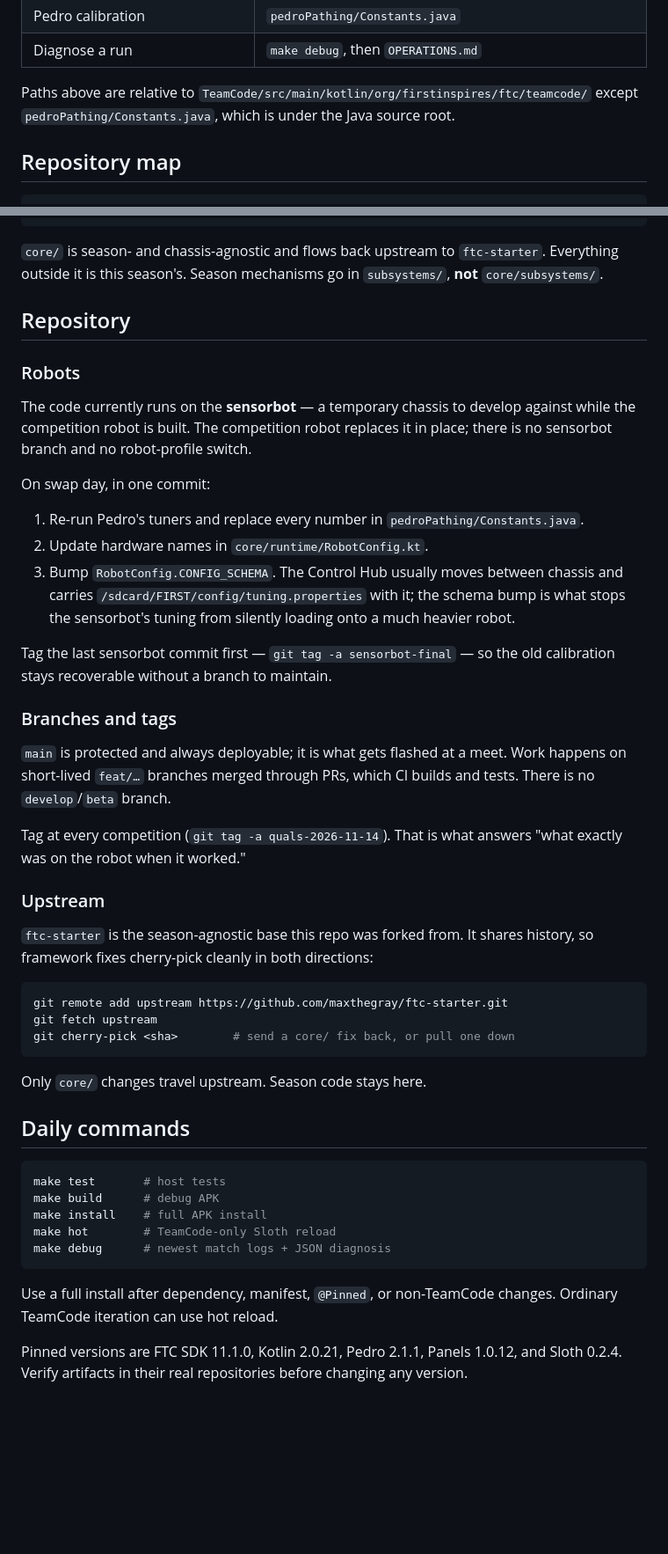
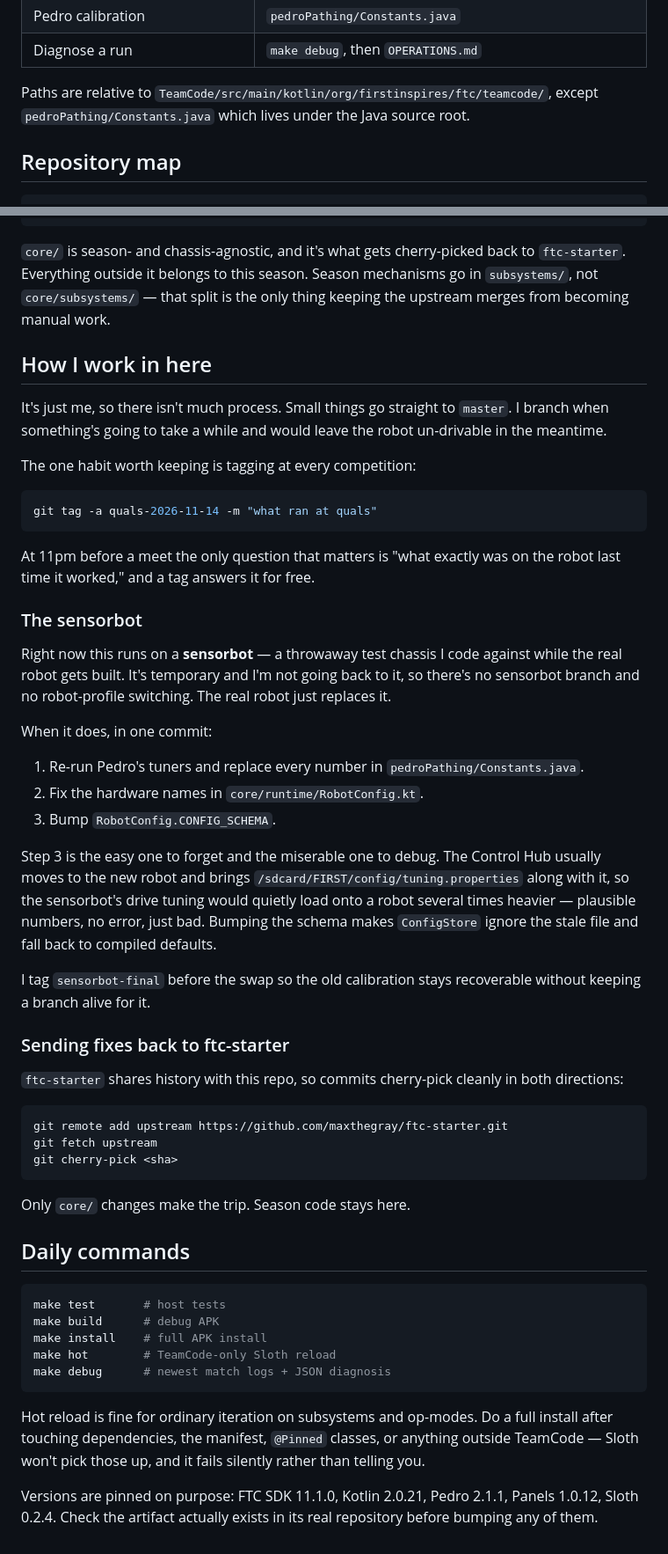
Before and after one commit to maxthegray/ftc-biobuzz, a Markdown page: README.md, 2 parts joined by grey strips. Shown at 88% size. GitHub-like rendering; blank space fills up the shorter version.

````diff
--- a/README.md
+++ b/README.md
@@ -55,9 +61,9 @@ robot is running.
 | Pedro calibration | `pedroPathing/Constants.java` |
 | Diagnose a run | `make debug`, then `OPERATIONS.md` |
 
-Paths above are relative to
-`TeamCode/src/main/kotlin/org/firstinspires/ftc/teamcode/` except
-`pedroPathing/Constants.java`, which is under the Java source root.
+Paths are relative to
+`TeamCode/src/main/kotlin/org/firstinspires/ftc/teamcode/`, except
+`pedroPathing/Constants.java` which lives under the Java source root.
 
 ## Repository map
 
@@ -83,51 +89,61 @@ TeamCode/src/main/
     └── opmodes/              diagnostics, teleop, auton
 ```
 
-`core/` is season- and chassis-agnostic and flows back upstream to
-`ftc-starter`. Everything outside it is this season's. Season mechanisms go in
-`subsystems/`, **not** `core/subsystems/`.
+`core/` is season- and chassis-agnostic, and it's what gets cherry-picked back
+to `ftc-starter`. Everything outside it belongs to this season. Season
+mechanisms go in `subsystems/`, not `core/subsystems/` — that split is the only
+thing keeping the upstream merges from becoming manual work.
 
-## Repository
+## How I work in here
 
-### Robots
+It's just me, so there isn't much process. Small things go straight to
+`master`. I branch when something's going to take a while and would leave the
+robot un-drivable in the meantime.
 
-The code currently runs on the **sensorbot** — a temporary chassis to develop
-against while the competition robot is built. The competition robot replaces it
-in place; there is no sensorbot branch and no robot-profile switch.
+The one habit worth keeping is tagging at every competition:
 
-On swap day, in one commit:
+```sh
+git tag -a quals-2026-11-14 -m "what ran at quals"
+```
+
+At 11pm before a meet the only question that matters is "what exactly was on
+the robot last time it worked," and a tag answers it for free.
+
+### The sensorbot
+
+Right now this runs on a **sensorbot** — a throwaway test chassis I code
+against while the real robot gets built. It's temporary and I'm not going back
+to it, so there's no sensorbot branch and no robot-profile switching. The real
+robot just replaces it.
+
+When it does, in one commit:
 
 1. Re-run Pedro's tuners and replace every number in `pedroPathing/Constants.java`.
-2. Update hardware names in `core/runtime/RobotConfig.kt`.
-3. Bump `RobotConfig.CONFIG_SCHEMA`. The Control Hub usually moves between
-   chassis and carries `/sdcard/FIRST/config/tuning.properties` with it; the
-   schema bump is what stops the sensorbot's tuning from silently loading onto
-   a much heavier robot.
+2. Fix the hardware names in `core/runtime/RobotConfig.kt`.
+3. Bump `RobotConfig.CONFIG_SCHEMA`.
 
-Tag the last sensorbot commit first — `git tag -a sensorbot-final` — so the
-old calibration stays recoverable without a branch to maintain.
+Step 3 is the easy one to forget and the miserable one to debug. The Control
+Hub usually moves to the new robot and brings
+`/sdcard/FIRST/config/tuning.properties` along with it, so the sensorbot's
+drive tuning would quietly load onto a robot several times heavier — plausible
+numbers, no error, just bad. Bumping the schema makes `ConfigStore` ignore the
+stale file and fall back to compiled defaults.
 
-### Branches and tags
+I tag `sensorbot-final` before the swap so the old calibration stays
+recoverable without keeping a branch alive for it.
 
-`main` is protected and always deployable; it is what gets flashed at a meet.
-Work happens on short-lived `feat/…` branches merged through PRs, which CI
-builds and tests. There is no `develop`/`beta` branch.
+### Sending fixes back to ftc-starter
 
-Tag at every competition (`git tag -a quals-2026-11-14`). That is what answers
-"what exactly was on the robot when it worked."
-
-### Upstream
-
-`ftc-starter` is the season-agnostic base this repo was forked from. It shares
-history, so framework fixes cherry-pick cleanly in both directions:
+`ftc-starter` shares history with this repo, so commits cherry-pick cleanly in
+both directions:
 
 ```sh
 git remote add upstream https://github.com/maxthegray/ftc-starter.git
 git fetch upstream
-git cherry-pick <sha>        # send a core/ fix back, or pull one down
+git cherry-pick <sha>
 ```
 
-Only `core/` changes travel upstream. Season code stays here.
+Only `core/` changes make the trip. Season code stays here.
 
 ## Daily commands
 
@@ -139,9 +155,11 @@ make hot        # TeamCode-only Sloth reload
 make debug      # newest match logs + JSON diagnosis
 ```
 
-Use a full install after dependency, manifest, `@Pinned`, or non-TeamCode
-changes. Ordinary TeamCode iteration can use hot reload.
+Hot reload is fine for ordinary iteration on subsystems and op-modes. Do a full
+install after touching dependencies, the manifest, `@Pinned` classes, or
+anything outside TeamCode — Sloth won't pick those up, and it fails silently
+rather than telling you.
 
-Pinned versions are FTC SDK 11.1.0, Kotlin 2.0.21, Pedro 2.1.1, Panels
-1.0.12, and Sloth 0.2.4. Verify artifacts in their real repositories before
-changing any version.
+Versions are pinned on purpose: FTC SDK 11.1.0, Kotlin 2.0.21, Pedro 2.1.1,
+Panels 1.0.12, Sloth 0.2.4. Check the artifact actually exists in its real
+repository before bumping any of them.
````
Also changed, not shown: other parts of README.md (+29 -23 lines), DEVELOPMENT.md (+3 -3 lines).
